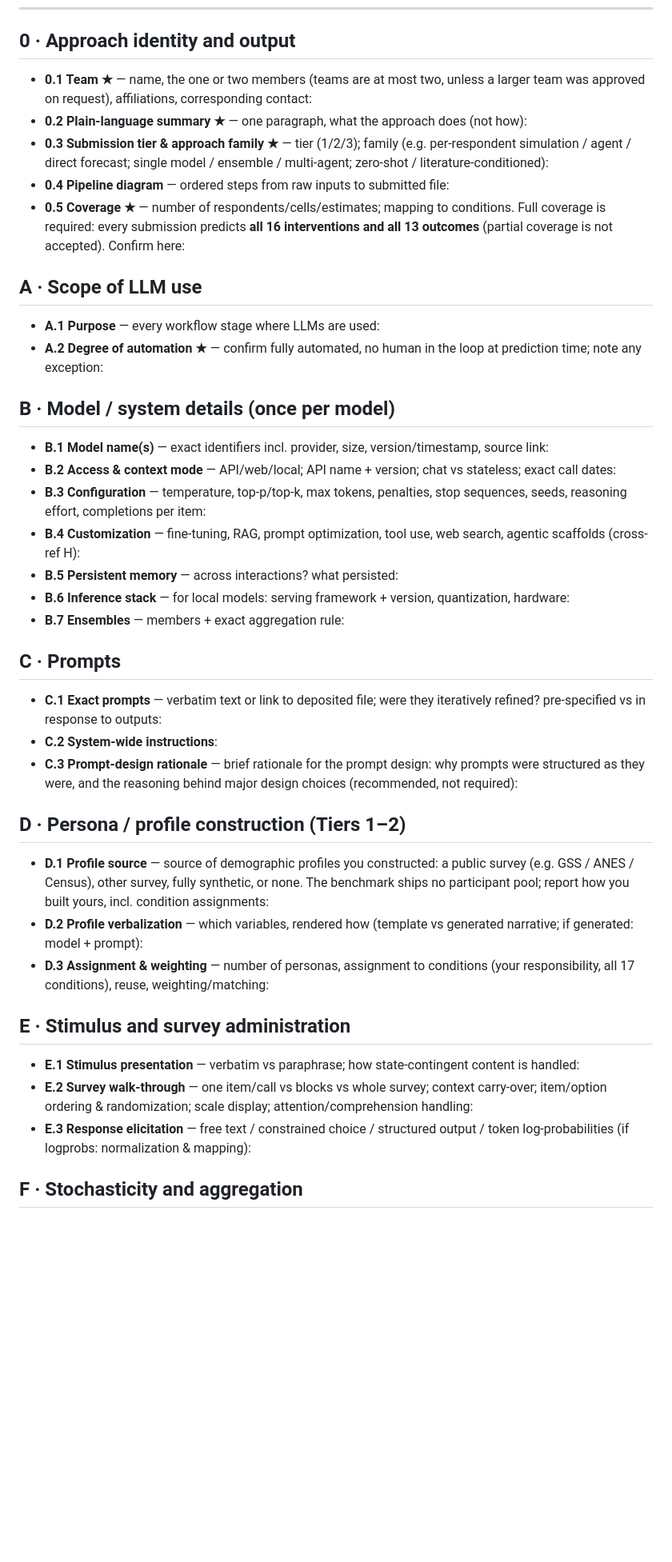
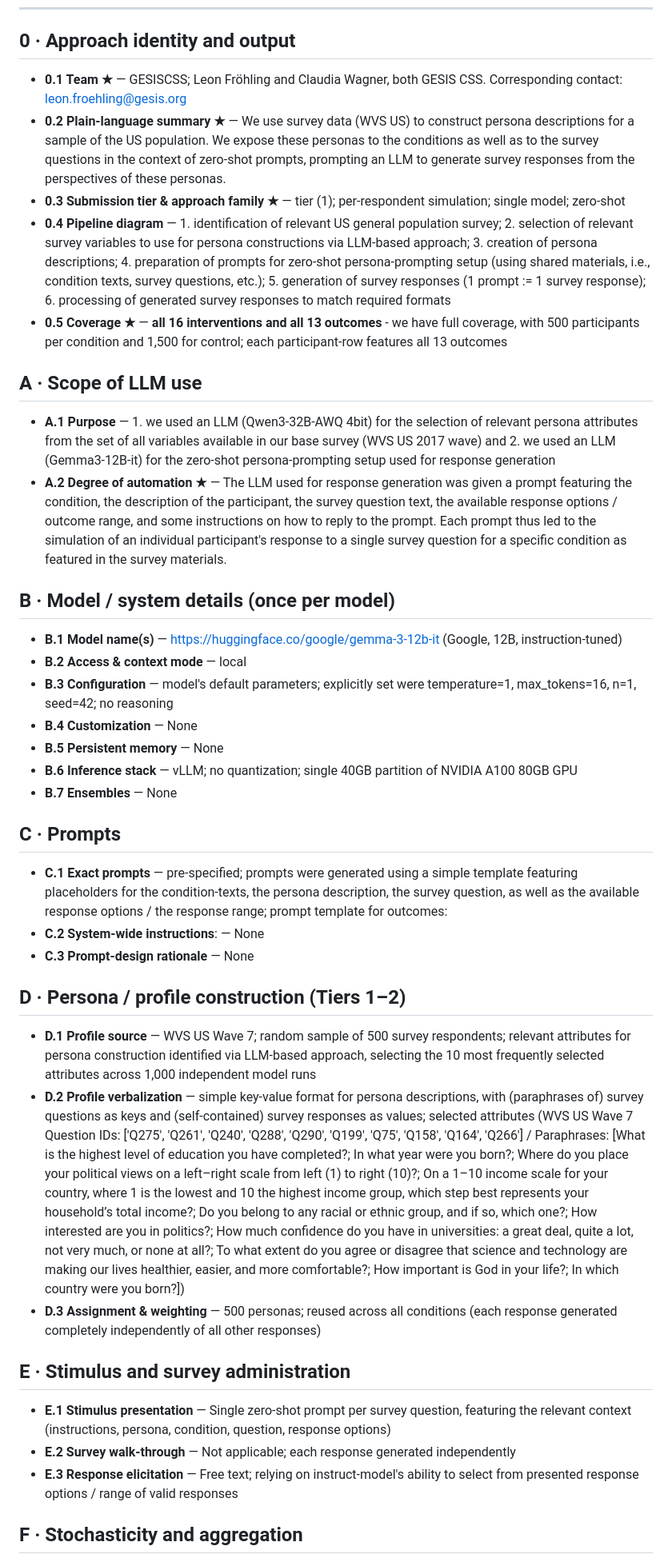
Before and after one commit to frohleon/silicon_sample_bench, a Markdown page: registration.md, the part around one of its changes. Shown at 80% size. Drawn GitHub-style; blank space fills up the shorter version.

```diff
--- a/registration.md
+++ b/registration.md
@@ -12,38 +12,38 @@ sections (B) once per model. See the call's *Disclosure policy* for escrow rules
 ---
 
 ## 0 · Approach identity and output
-- **0.1 Team ★** — name, the one or two members (teams are at most two, unless a larger team was approved on request), affiliations, corresponding contact:
-- **0.2 Plain-language summary ★** — one paragraph, what the approach does (not how):
-- **0.3 Submission tier & approach family ★** — tier (1/2/3); family (e.g. per-respondent simulation / agent / direct forecast; single model / ensemble / multi-agent; zero-shot / literature-conditioned):
-- **0.4 Pipeline diagram** — ordered steps from raw inputs to submitted file:
-- **0.5 Coverage ★** — number of respondents/cells/estimates; mapping to conditions. Full coverage is required: every submission predicts **all 16 interventions and all 13 outcomes** (partial coverage is not accepted). Confirm here:
+- **0.1 Team ★** — GESISCSS; Leon Fröhling and Claudia Wagner, both GESIS CSS. Corresponding contact: leon.froehling@gesis.org
+- **0.2 Plain-language summary ★** — We use survey data (WVS US) to construct persona descriptions for a sample of the US population. We expose these personas to the conditions as well as to the survey questions in the context of zero-shot prompts, prompting an LLM to generate survey responses from the perspectives of these personas.
+- **0.3 Submission tier & approach family ★** — tier (1); per-respondent simulation; single model; zero-shot
+- **0.4 Pipeline diagram** — 1. identification of relevant US general population survey; 2. selection of relevant survey variables to use for persona constructions via LLM-based approach; 3. creation of persona descriptions; 4. preparation of prompts for zero-shot persona-prompting setup (using shared materials, i.e., condition texts, survey questions, etc.); 5. generation of survey responses (1 prompt := 1 survey response); 6. processing of generated survey responses to match required formats
+- **0.5 Coverage ★** — **all 16 interventions and all 13 outcomes** - we have full coverage, with 500 participants per condition and 1,500 for control; each participant-row features all 13 outcomes
 
 ## A · Scope of LLM use
-- **A.1 Purpose** — every workflow stage where LLMs are used:
-- **A.2 Degree of automation ★** — confirm fully automated, no human in the loop at prediction time; note any exception:
+- **A.1 Purpose** — 1. we used an LLM (Qwen3-32B-AWQ 4bit) for the selection of relevant persona attributes from the set of all variables available in our base survey (WVS US 2017 wave) and 2. we used an LLM (Gemma3-12B-it) for the zero-shot persona-prompting setup used for response generation
+- **A.2 Degree of automation ★** — The LLM used for response generation was given a prompt featuring the condition, the description of the participant, the survey question text, the available response options / outcome range, and some instructions on how to reply to the prompt. Each prompt thus led to the simulation of an individual participant's response to a single survey question for a specific condition as featured in the survey materials.
 
 ## B · Model / system details (once per model)
-- **B.1 Model name(s)** — exact identifiers incl. provider, size, version/timestamp, source link:
-- **B.2 Access & context mode** — API/web/local; API name + version; chat vs stateless; exact call dates:
-- **B.3 Configuration** — temperature, top-p/top-k, max tokens, penalties, stop sequences, seeds, reasoning effort, completions per item:
-- **B.4 Customization** — fine-tuning, RAG, prompt optimization, tool use, web search, agentic scaffolds (cross-ref H):
-- **B.5 Persistent memory** — across interactions? what persisted:
-- **B.6 Inference stack** — for local models: serving framework + version, quantization, hardware:
-- **B.7 Ensembles** — members + exact aggregation rule:
+- **B.1 Model name(s)** — https://huggingface.co/google/gemma-3-12b-it (Google, 12B, instruction-tuned)
+- **B.2 Access & context mode** — local
+- **B.3 Configuration** — model's default parameters; explicitly set were temperature=1, max_tokens=16, n=1, seed=42; no reasoning
+- **B.4 Customization** — None
+- **B.5 Persistent memory** — None
+- **B.6 Inference stack** — vLLM; no quantization; single 40GB partition of NVIDIA A100 80GB GPU
+- **B.7 Ensembles** — None
 
 ## C · Prompts
-- **C.1 Exact prompts** — verbatim text or link to deposited file; were they iteratively refined? pre-specified vs in response to outputs:
-- **C.2 System-wide instructions**:
-- **C.3 Prompt-design rationale** — brief rationale for the prompt design: why prompts were structured as they were, and the reasoning behind major design choices (recommended, not required):
+- **C.1 Exact prompts** — pre-specified; prompts were generated using a simple template featuring placeholders for the condition-texts, the persona description, the survey question, as well as the available response options / the response range; prompt template for outcomes:
+- **C.2 System-wide instructions**: — None
+- **C.3 Prompt-design rationale** — None
 
 ## D · Persona / profile construction (Tiers 1–2)
-- **D.1 Profile source** — source of demographic profiles you constructed: a public survey (e.g. GSS / ANES / Census), other survey, fully synthetic, or none. The benchmark ships no participant pool; report how you built yours, incl. condition assignments:
-- **D.2 Profile verbalization** — which variables, rendered how (template vs generated narrative; if generated: model + prompt):
-- **D.3 Assignment & weighting** — number of personas, assignment to conditions (your responsibility, all 17 conditions), reuse, weighting/matching:
+- **D.1 Profile source** — WVS US Wave 7; random sample of 500 survey respondents; relevant attributes for persona construction identified via LLM-based approach, selecting the 10 most frequently selected attributes across 1,000 independent model runs
+- **D.2 Profile verbalization** — simple key-value format for persona descriptions, with (paraphrases of) survey questions as keys and (self-contained) survey responses as values; selected attributes (WVS US Wave 7 Question IDs: ['Q275', 'Q261', 'Q240', 'Q288', 'Q290', 'Q199', 'Q75', 'Q158', 'Q164', 'Q266'] / Paraphrases: [What is the highest level of education you have completed?; In what year were you born?; Where do you place your political views on a left–right scale from left (1) to right (10)?; On a 1–10 income scale for your country, where 1 is the lowest and 10 the highest income group, which step best represents your household’s total income?; Do you belong to any racial or ethnic group, and if so, which one?; How interested are you in politics?; How much confidence do you have in universities: a great deal, quite a lot, not very much, or none at all?; To what extent do you agree or disagree that science and technology are making our lives healthier, easier, and more comfortable?; How important is God in your life?; In which country were you born?])
+- **D.3 Assignment & weighting** — 500 personas; reused across all conditions (each response generated completely independently of all other responses)
 
 ## E · Stimulus and survey administration
-- **E.1 Stimulus presentation** — verbatim vs paraphrase; how state-contingent content is handled:
-- **E.2 Survey walk-through** — one item/call vs blocks vs whole survey; context carry-over; item/option ordering & randomization; scale display; attention/comprehension handling:
-- **E.3 Response elicitation** — free text / constrained choice / structured output / token log-probabilities (if logprobs: normalization & mapping):
+- **E.1 Stimulus presentation** — Single zero-shot prompt per survey question, featuring the relevant context (instructions, persona, condition, question, response options)
+- **E.2 Survey walk-through** — Not applicable; each response generated independently
+- **E.3 Response elicitation** — Free text; relying on instruct-model's ability to select from presented response options / range of valid responses
 
 ## F · Stochasticity and aggregation
```
Also changed, not shown: other parts of registration.md (+15 -15 lines).
